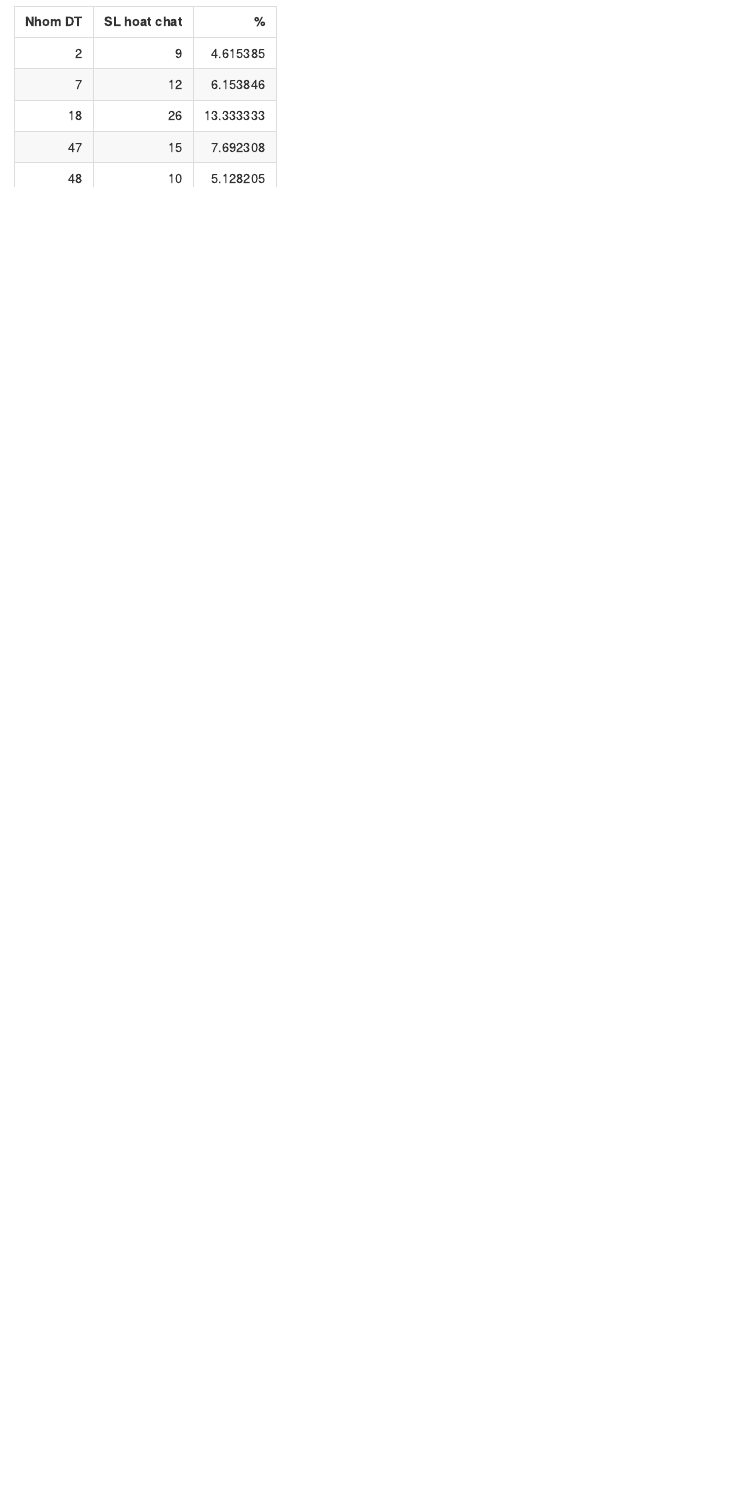
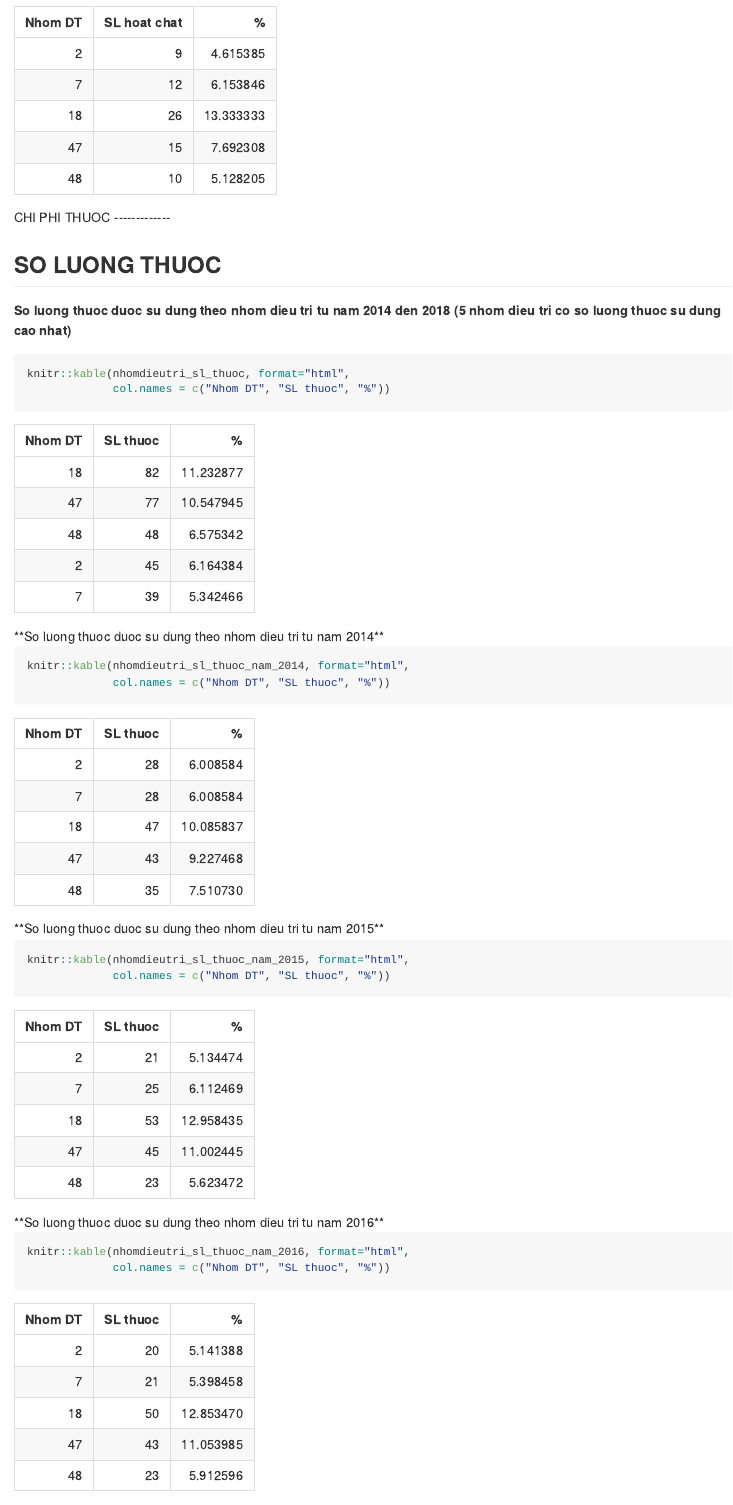
Before and after one commit to hackagon/nckh-holt-winters, an R Markdown document (3.1.2.5.Dac_diem_thuoc_tan_duoc_su_dung_theo_NDT.Rmd): the page in a window 1100 px wide, from 4640 px down before the commit and from 4280 px down after it, so that both start at the same text. The pictures show the output file 3.1.2.5.Dac_diem_thuoc_tan_duoc_su_dung_theo_NDT.md that the author committed with the source, drawn offline in the style of GitHub.

Commit message:
thuong mai

````diff
--- a/3.1.2.5.Dac_diem_thuoc_tan_duoc_su_dung_theo_NDT.Rmd
+++ b/3.1.2.5.Dac_diem_thuoc_tan_duoc_su_dung_theo_NDT.Rmd
@@ -157,3 +154,8 @@ knitr::kable(nhomdieutri_hoatchat_nam_2017, format="html",
 knitr::kable(nhomdieutri_hoatchat_nam_2018, format="html",
              col.names = c("Nhom DT", "SL hoat chat", "%"))
 ```
+
+
+##CHI PHI THUOC
+```{r nhomdieutri_CP_thuoc, echo=FALSE, results='hide',message=FALSE}
+nhomdieutri_cp_thuoc <- tonghop %>%
@@ -159,0 +166,21 @@ knitr::kable(nhomdieutri_hoatchat_nam_2018, format="html",
+  top_n(5)
+```
+
+##SO LUONG THUOC
+**So luong thuoc duoc su dung theo nhom dieu tri tu nam 2014 den 2018 (5 nhom dieu tri co so luong thuoc su dung cao nhat)**
+```{r nhomdieutri_sL_thuoc, echo=FALSE, results='hide',message=FALSE}
+nhomdieutri_sl_thuoc <- tonghop %>%
+  group_by(nhomdieutri) %>%
+  summarise(sl_thuoc = n_distinct(ThuongMai)) %>%
+  arrange(desc(sl_thuoc)) %>%
+  mutate(sl_thuoc_percent = sl_thuoc*100/sum(sl_thuoc)) %>%
+  top_n(5)
+```
+
+```{r}
+knitr::kable(nhomdieutri_sl_thuoc, format="html",
+             col.names = c("Nhom DT", "SL thuoc", "%"))
+```
+
+```{r nhomdieutri_sl_hoatchat_nam, echo=FALSE, message=FALSE, results='hide'}
+nhomdieutri_sl_thuoc_nam <- function(vector, namx){
@@ -159,0 +190,26 @@ knitr::kable(nhomdieutri_hoatchat_nam_2018, format="html",
+  summarise(sl_thuoc = n_distinct(ThuongMai))  %>%
+  mutate(sl_thuoc_percent = sl_thuoc*100/sum(sl_thuoc)) %>%
+  filter(nhomdieutri %in% vector)
+}
+nhomdieutri_sl_thuoc_nam_2014 <- nhomdieutri_sl_thuoc_nam(c(18,47,48,2,7), 2014)
+nhomdieutri_sl_thuoc_nam_2015 <- nhomdieutri_sl_thuoc_nam(c(18,47,48,2,7), 2015)
+nhomdieutri_sl_thuoc_nam_2016 <- nhomdieutri_sl_thuoc_nam(c(18,47,48,2,7), 2016)
+nhomdieutri_sl_thuoc_nam_2017 <- nhomdieutri_sl_thuoc_nam(c(18,47,48,2,7), 2017)
+nhomdieutri_sl_thuoc_nam_2018 <- nhomdieutri_sl_thuoc_nam(c(18,47,48,2,7), 2018)
+
+```
+
+**So luong thuoc duoc su dung theo nhom dieu tri tu nam 2014**
+```{r}
+knitr::kable(nhomdieutri_sl_thuoc_nam_2014, format="html",
+             col.names = c("Nhom DT", "SL thuoc", "%"))
+```
+**So luong thuoc duoc su dung theo nhom dieu tri tu nam 2015**
+```{r}
+knitr::kable(nhomdieutri_sl_thuoc_nam_2015, format="html",
+             col.names = c("Nhom DT", "SL thuoc", "%"))
+```
+**So luong thuoc duoc su dung theo nhom dieu tri tu nam 2016**
+```{r}
+knitr::kable(nhomdieutri_sl_thuoc_nam_2016, format="html",
+             col.names = c("Nhom DT", "SL thuoc", "%"))
````
Also changed, not shown: 3.1.2.5.Dac_diem_thuoc_tan_duoc_su_dung_theo_NDT.md, 3.1.2.5.Dac_diem_thuoc_tan_duoc_su_dung_theo_NDT.Rmd (49 more changed lines).
